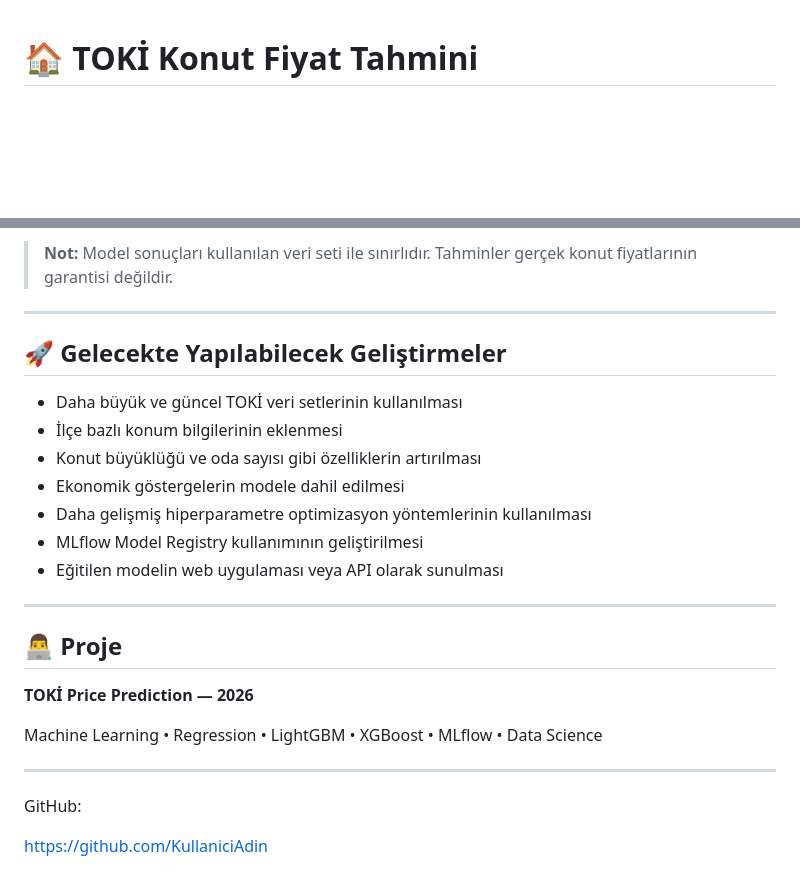
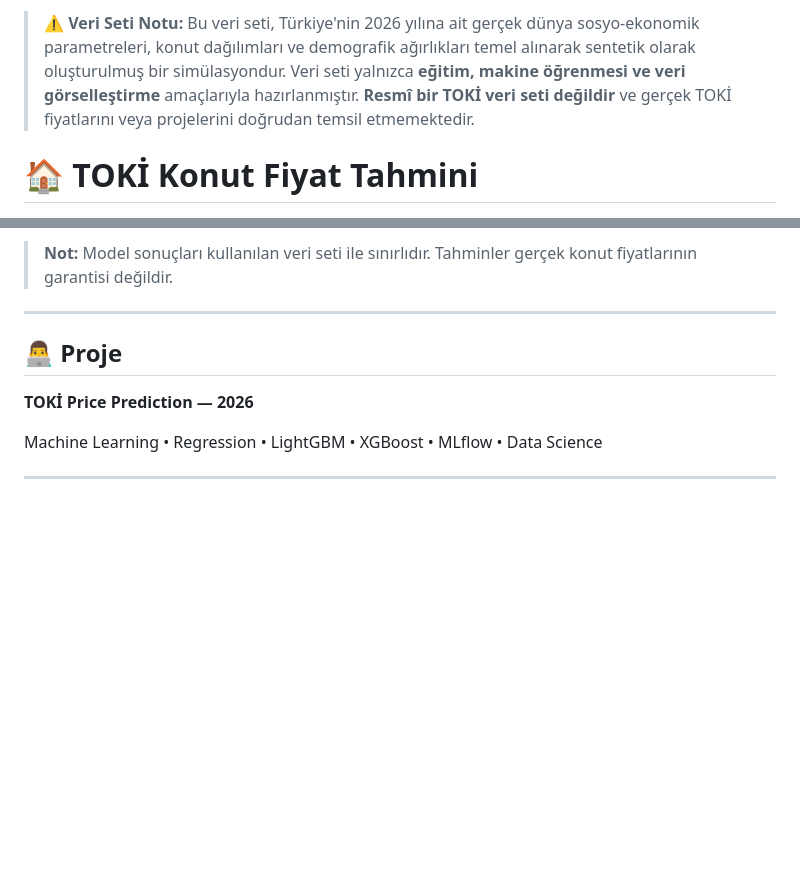
Before and after one commit to TolgaTopaloglu/Turkiye_Konut_Price_Predictor, a Markdown page: README.md, 2 parts joined by grey strips. GitHub-like rendering; blank space fills up the shorter version.

```diff
--- a/README.md
+++ b/README.md
@@ -1,3 +1,5 @@
+> ⚠️ **Veri Seti Notu:** Bu veri seti, Türkiye'nin 2026 yılına ait gerçek dünya sosyo-ekonomik parametreleri, konut dağılımları ve demografik ağırlıkları temel alınarak sentetik olarak oluşturulmuş bir simülasyondur. Veri seti yalnızca **eğitim, makine öğrenmesi ve veri görselleştirme** amaçlarıyla hazırlanmıştır. **Resmî bir TOKİ veri seti değildir** ve gerçek TOKİ fiyatlarını veya projelerini doğrudan temsil etmemektedir.
+
 
 # 🏠 TOKİ Konut Fiyat Tahmini
 
@@ -298,17 +300,6 @@ Yapılan değerlendirmeler sonucunda **LGBM_Tuning_V3**, performans ve genelleme
 
 ---
 
-## 🚀 Gelecekte Yapılabilecek Geliştirmeler
-
-- Daha büyük ve güncel TOKİ veri setlerinin kullanılması
-- İlçe bazlı konum bilgilerinin eklenmesi
-- Konut büyüklüğü ve oda sayısı gibi özelliklerin artırılması
-- Ekonomik göstergelerin modele dahil edilmesi
-- Daha gelişmiş hiperparametre optimizasyon yöntemlerinin kullanılması
-- MLflow Model Registry kullanımının geliştirilmesi
-- Eğitilen modelin web uygulaması veya API olarak sunulması
-
----
 
 ## 👨‍💻 Proje
 
@@ -317,7 +308,3 @@ Yapılan değerlendirmeler sonucunda **LGBM_Tuning_V3**, performans ve genelleme
 Machine Learning • Regression • LightGBM • XGBoost • MLflow • Data Science
 
 ---
-
-GitHub:
-
-https://github.com/KullaniciAdin
```
